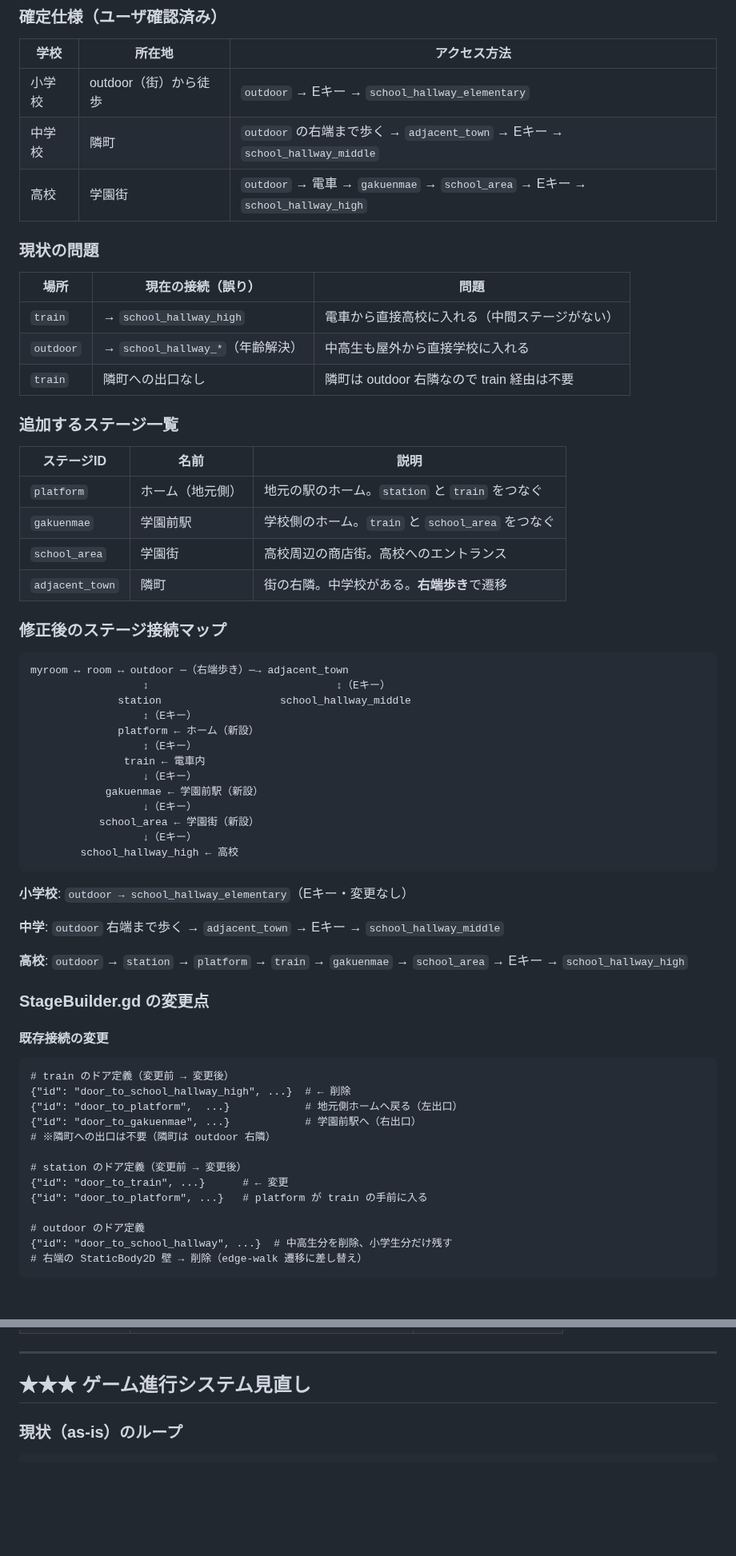
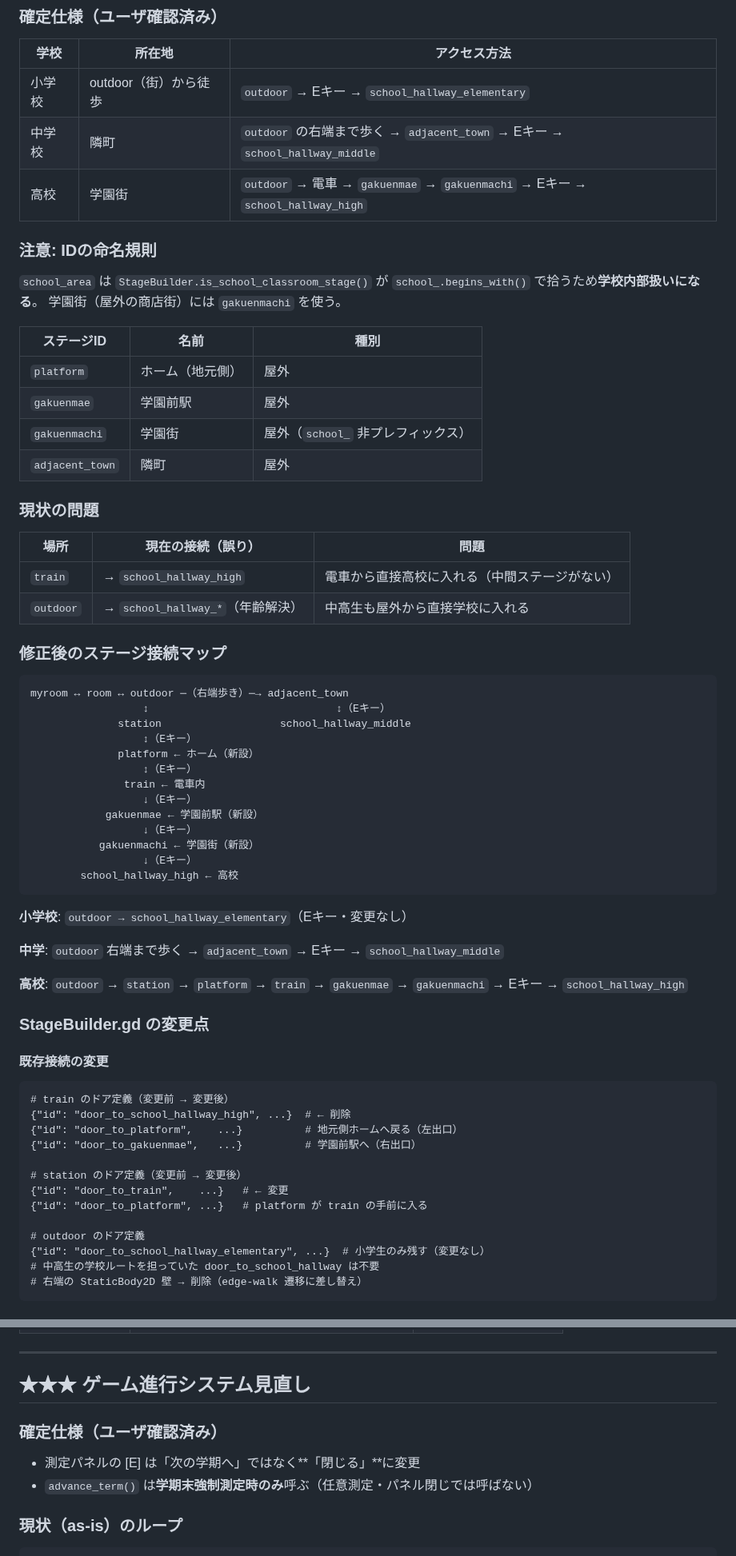
Before and after one commit to tinky44/TLS_3D, a Markdown page: specs/plan_by_agent.md, 2 parts joined by grey strips. Shown at 80% size. GitHub-like rendering; blank space fills up the shorter version.

````diff
--- a/specs/plan_by_agent.md
+++ b/specs/plan_by_agent.md
@@ -21,7 +21,19 @@
 |---|---|---|
 | 小学校 | outdoor（街）から徒歩 | `outdoor` → Eキー → `school_hallway_elementary` |
 | 中学校 | 隣町 | `outdoor` の右端まで歩く → `adjacent_town` → Eキー → `school_hallway_middle` |
-| 高校 | 学園街 | `outdoor` → 電車 → `gakuenmae` → `school_area` → Eキー → `school_hallway_high` |
+| 高校 | 学園街 | `outdoor` → 電車 → `gakuenmae` → `gakuenmachi` → Eキー → `school_hallway_high` |
+
+### 注意: IDの命名規則
+
+`school_area` は `StageBuilder.is_school_classroom_stage()` が `school_.begins_with()` で拾うため**学校内部扱いになる**。
+学園街（屋外の商店街）には `gakuenmachi` を使う。
+
+| ステージID | 名前 | 種別 |
+|---|---|---|
+| `platform` | ホーム（地元側） | 屋外 |
+| `gakuenmae` | 学園前駅 | 屋外 |
+| `gakuenmachi` | 学園街 | 屋外（`school_` 非プレフィックス） |
+| `adjacent_town` | 隣町 | 屋外 |
 
 ### 現状の問題
 
@@ -29,16 +41,6 @@
 |---|---|---|
 | `train` | → `school_hallway_high` | 電車から直接高校に入れる（中間ステージがない） |
 | `outdoor` | → `school_hallway_*`（年齢解決） | 中高生も屋外から直接学校に入れる |
-| `train` | 隣町への出口なし | 隣町は outdoor 右隣なので train 経由は不要 |
-
-### 追加するステージ一覧
-
-| ステージID | 名前 | 説明 |
-|---|---|---|
-| `platform` | ホーム（地元側） | 地元の駅のホーム。`station` と `train` をつなぐ |
-| `gakuenmae` | 学園前駅 | 学校側のホーム。`train` と `school_area` をつなぐ |
-| `school_area` | 学園街 | 高校周辺の商店街。高校へのエントランス |
-| `adjacent_town` | 隣町 | 街の右隣。中学校がある。**右端歩き**で遷移 |
 
 ### 修正後のステージ接続マップ
 
@@ -53,7 +55,7 @@ myroom ↔ room ↔ outdoor ─（右端歩き）─→ adjacent_town
                   ↓（Eキー）
             gakuenmae ← 学園前駅（新設）
                   ↓（Eキー）
-           school_area ← 学園街（新設）
+           gakuenmachi ← 学園街（新設）
                   ↓（Eキー）
         school_hallway_high ← 高校
 ```
@@ -62,7 +64,7 @@ myroom ↔ room ↔ outdoor ─（右端歩き）─→ adjacent_town
 
 **中学**: `outdoor` 右端まで歩く → `adjacent_town` → Eキー → `school_hallway_middle`
 
-**高校**: `outdoor` → `station` → `platform` → `train` → `gakuenmae` → `school_area` → Eキー → `school_hallway_high`
+**高校**: `outdoor` → `station` → `platform` → `train` → `gakuenmae` → `gakuenmachi` → Eキー → `school_hallway_high`
 
 ### StageBuilder.gd の変更点
 
@@ -71,14 +73,14 @@ myroom ↔ room ↔ outdoor ─（右端歩き）─→ adjacent_town
 ```gdscript
 # train のドア定義（変更前 → 変更後）
 {"id": "door_to_school_hallway_high", ...}  # ← 削除
-{"id": "door_to_platform",  ...}            # 地元側ホームへ戻る（左出口）
-{"id": "door_to_gakuenmae", ...}            # 学園前駅へ（右出口）
-# ※隣町への出口は不要（隣町は outdoor 右隣）
+{"id": "door_to_platform",    ...}          # 地元側ホームへ戻る（左出口）
+{"id": "door_to_gakuenmae",   ...}          # 学園前駅へ（右出口）
 
 # station のドア定義（変更前 → 変更後）
-{"id": "door_to_train", ...}      # ← 変更
+{"id": "door_to_train",    ...}   # ← 変更
 {"id": "door_to_platform", ...}   # platform が train の手前に入る
 
 # outdoor のドア定義
-{"id": "door_to_school_hallway", ...}  # 中高生分を削除、小学生分だけ残す
+{"id": "door_to_school_hallway_elementary", ...}  # 小学生のみ残す（変更なし）
+# 中高生の学校ルートを担っていた door_to_school_hallway は不要
 # 右端の StaticBody2D 壁 → 削除（edge-walk 遷移に差し替え）
@@ -164,6 +180,11 @@ func _enter_edge_transition(target_stage: String) -> void:
 ---
 
 ## ★★★ ゲーム進行システム見直し
+
+### 確定仕様（ユーザ確認済み）
+
+- 測定パネルの [E] は「次の学期へ」ではなく**「閉じる」**に変更
+- `advance_term()` は**学期末強制測定時のみ**呼ぶ（任意測定・パネル閉じでは呼ばない）
 
 ### 現状（as-is）のループ
 
````
Also changed, not shown: other parts of specs/plan_by_agent.md (+68 -34 lines).
